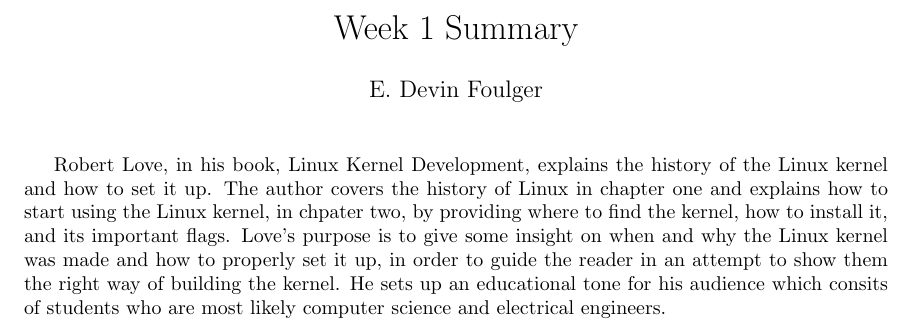
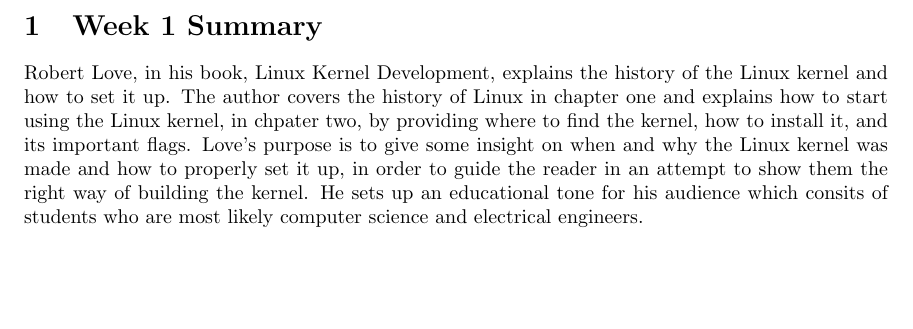
Before and after one commit to foulgerd/cs444-033, a LaTeX document (summaries/week1/week1.tex): part of the page, cut so that both start at the same text, the shorter picture padded with empty space. Compiled offline with LaTeX, dvips and Ghostscript.

Commit message:
FIXcd ..

```diff
--- a/summaries/week1/week1.tex
+++ b/summaries/week1/week1.tex
@@ -39,11 +39,13 @@
 
 \begin{document}
 
-\title{Week 1 Summary}
-\author{\name}
-\date{} %So that it won't display date with title
+%\title{Week 1 Summary}
+%\author{\name}
+%\date{} %So that it won't display date with title
 
-\maketitle
+%\maketitle
+
+\section{Week 1 Summary}
 
 Robert Love, in his book, Linux Kernel Development, explains the history of the Linux kernel and how to set it up.
 The author covers the history of Linux in chapter one and explains how to start using the Linux kernel, in chpater two,
```
Also changed, not shown: summaries/week1/week1.pdf.
